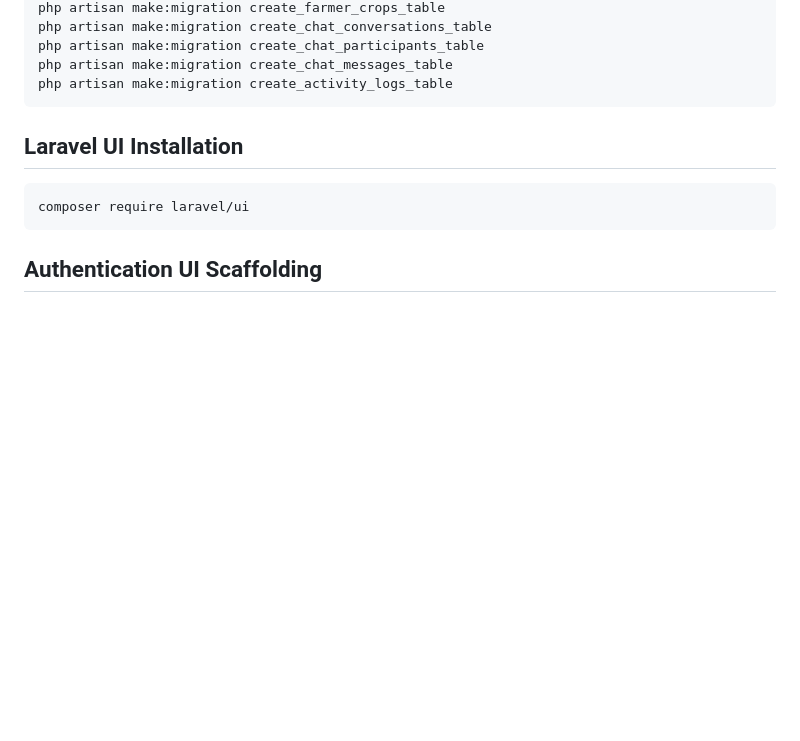
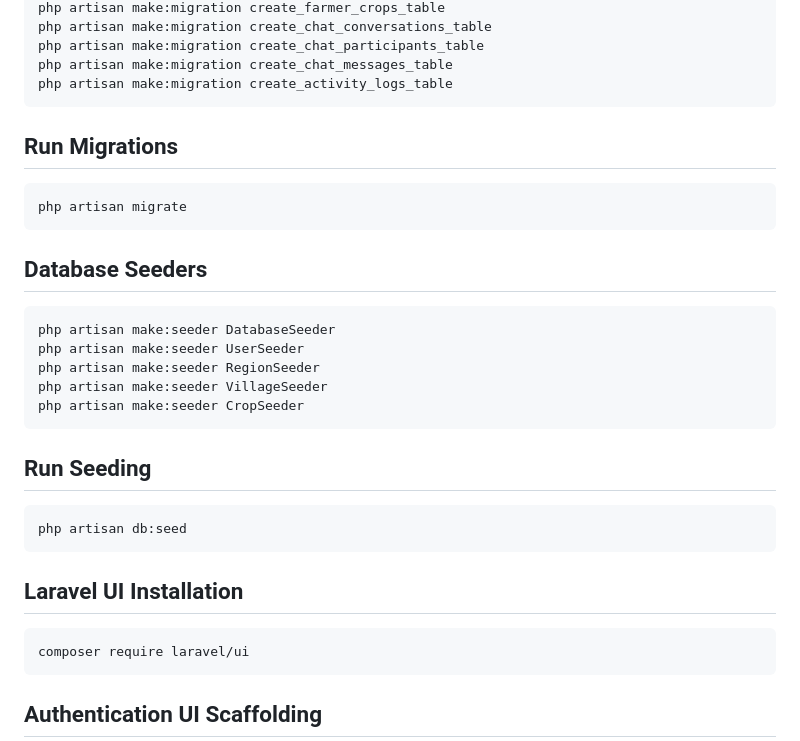
Before and after one commit to prospermbuma/agricom, a Markdown page: README.md, the part around the change. Drawn GitHub-style; blank space fills up the shorter version.

````diff
--- a/README.md
+++ b/README.md
@@ -52,6 +52,25 @@ php artisan make:migration create_chat_conversations_table
 php artisan make:migration create_chat_participants_table
 php artisan make:migration create_chat_messages_table
 php artisan make:migration create_activity_logs_table
+```
+
+## Run Migrations
+```
+php artisan migrate
+```
+
+## Database Seeders
+```
+php artisan make:seeder DatabaseSeeder
+php artisan make:seeder UserSeeder
+php artisan make:seeder RegionSeeder
+php artisan make:seeder VillageSeeder
+php artisan make:seeder CropSeeder
+```
+
+## Run Seeding
+```
+php artisan db:seed
 ```
 
 ## Laravel UI Installation
````
